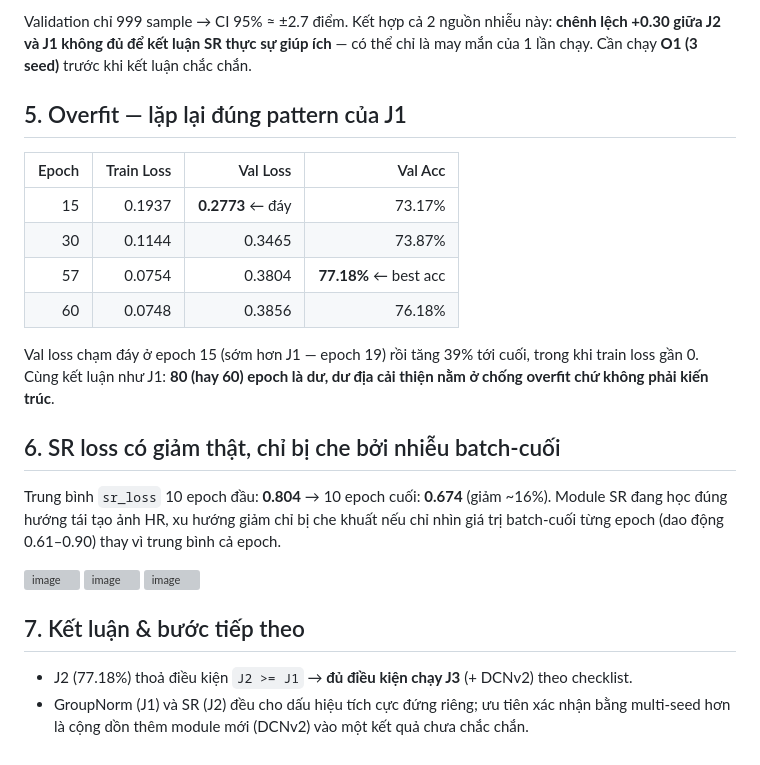
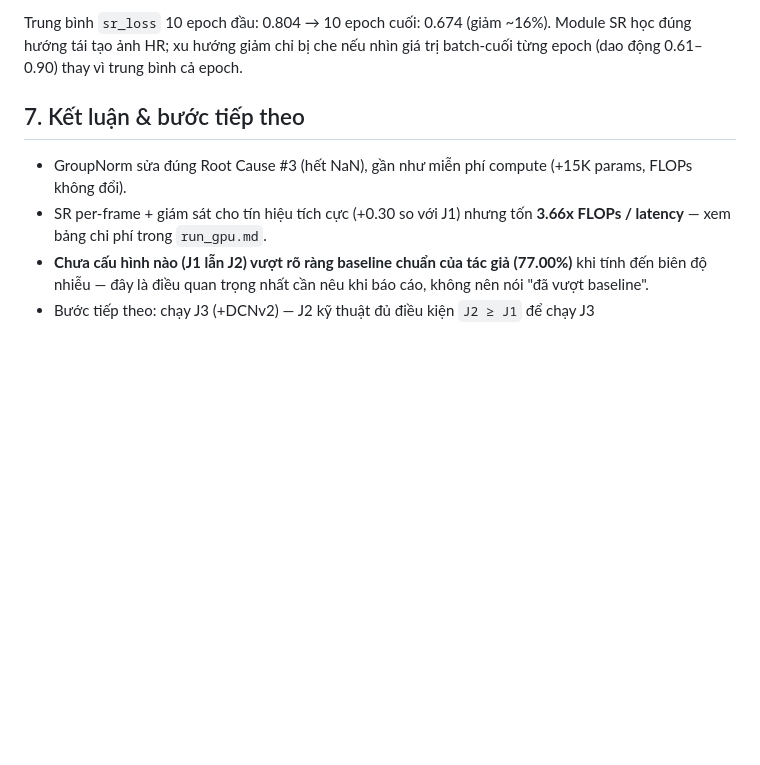
Before and after one commit to StevenThesisProjects/LowResolutionPlate, a Markdown page: README.md, the part around one of its changes. GitHub-like rendering; blank space fills up the shorter version; grey boxes are pictures that could not be loaded.

```diff
--- a/README.md
+++ b/README.md
@@ -99,26 +63,8 @@ J2 vượt J1 (+0.30) và vượt baseline (+0.50) trong lần chạy này.
-Validation chỉ 999 sample → CI 95% ≈ ±2.7 điểm. Kết hợp cả 2 nguồn nhiễu này: **chênh lệch +0.30 giữa J2 và J1 không đủ để kết luận SR thực sự giúp ích** — có thể chỉ là may mắn của 1 lần chạy. Cần chạy **O1 (3 seed)** trước khi kết luận chắc chắn.
-
-## 5. Overfit — lặp lại đúng pattern của J1
-
-| Epoch | Train Loss | Val Loss | Val Acc |
-|---:|---:|---:|---:|
-| 15 | 0.1937 | **0.2773** ← đáy | 73.17% |
-| 30 | 0.1144 | 0.3465 | 73.87% |
-| 57 | 0.0754 | 0.3804 | **77.18%** ← best acc |
-| 60 | 0.0748 | 0.3856 | 76.18% |
-
-Val loss chạm đáy ở epoch 15 (sớm hơn J1 — epoch 19) rồi tăng 39% tới cuối, trong khi train loss gần 0. Cùng kết luận như J1: **80 (hay 60) epoch là dư, dư địa cải thiện nằm ở chống overfit chứ không phải kiến trúc**.
-
-## 6. SR loss có giảm thật, chỉ bị che bởi nhiễu batch-cuối
-
-Trung bình `sr_loss` 10 epoch đầu: **0.804** → 10 epoch cuối: **0.674** (giảm ~16%). Module SR đang học đúng hướng tái tạo ảnh HR, xu hướng giảm chỉ bị che khuất nếu chỉ nhìn giá trị batch-cuối từng epoch (dao động 0.61–0.90) thay vì trung bình cả epoch.
-
-<img width="1552" height="789" alt="image" src="https://github.com/user-attachments/assets/bdd3b69a-d73f-4ff5-953b-7d758f505665" />
-<img width="1488" height="974" alt="image" src="https://github.com/user-attachments/assets/4b400f5e-b0f4-40ca-849d-bbc6d7a9dcdd" />
-<img width="1565" height="1250" alt="image" src="https://github.com/user-attachments/assets/e208fff5-e603-467b-93e1-2a26ba94a4c6" />
-
+Trung bình `sr_loss` 10 epoch đầu: 0.804 → 10 epoch cuối: 0.674 (giảm ~16%). Module SR học đúng hướng tái tạo ảnh HR; xu hướng giảm chỉ bị che nếu nhìn giá trị batch-cuối từng epoch (dao động 0.61–0.90) thay vì trung bình cả epoch.
 
 ## 7. Kết luận & bước tiếp theo
 
-- J2 (77.18%) thoả điều kiện `J2 >= J1` → **đủ điều kiện chạy J3** (+ DCNv2) theo checklist.
-- GroupNorm (J1) và SR (J2) đều cho dấu hiệu tích cực đứng riêng; ưu tiên xác nhận bằng multi-seed hơn là cộng dồn thêm module mới (DCNv2) vào một kết quả chưa chắc chắn.
+- GroupNorm sửa đúng Root Cause #3 (hết NaN), gần như miễn phí compute (+15K params, FLOPs không đổi).
+- SR per-frame + giám sát cho tín hiệu tích cực (+0.30 so với J1) nhưng tốn **3.66x FLOPs / latency** — xem bảng chi phí trong `run_gpu.md`.
+- **Chưa cấu hình nào (J1 lẫn J2) vượt rõ ràng baseline chuẩn của tác giả (77.00%)** khi tính đến biên độ nhiễu — đây là điều quan trọng nhất cần nêu khi báo cáo, không nên nói "đã vượt baseline".
+- Bước tiếp theo: chạy J3 (+DCNv2) — J2 kỹ thuật đủ điều kiện `J2 ≥ J1` để chạy J3
```
Also changed, not shown: other parts of README.md (+39 -75 lines).
